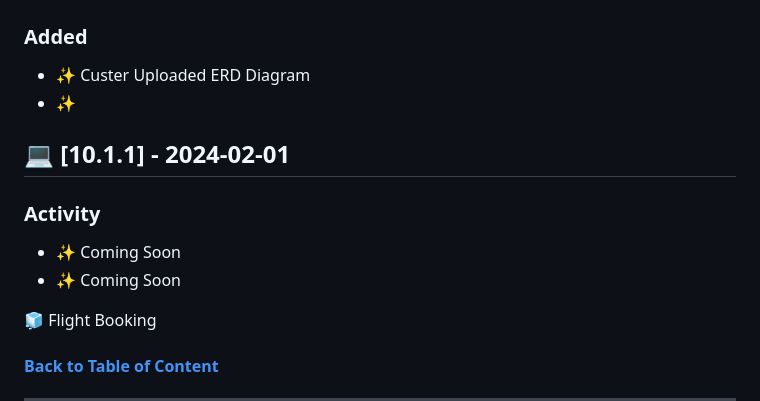
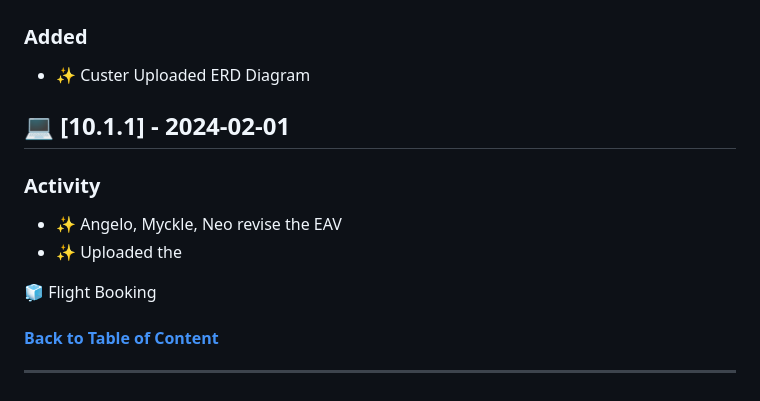
Before and after one commit to flexycode/CTINFMGL_FINAL_PROJECT, a Markdown page: README.md, the part around the change. GitHub-like rendering.

Commit message:
🧊 Flight Booking 2025
- Update Changelogs

```diff
--- a/README.md
+++ b/README.md
@@ -260,12 +260,11 @@ Chronological list of updates, bug fixes, new features, and other modifications
 ## 💻 [01.1.1] - 2024-01-31
 ### Added
 - ✨ Custer Uploaded ERD Diagram
-- ✨
 
 ## 💻 [10.1.1] - 2024-02-01
 ### Activity
-- ✨ Coming Soon
-- ✨ Coming Soon
+- ✨ Angelo, Myckle, Neo revise the EAV
+- ✨ Uploaded the
 
 🧊 Flight Booking
 
```
